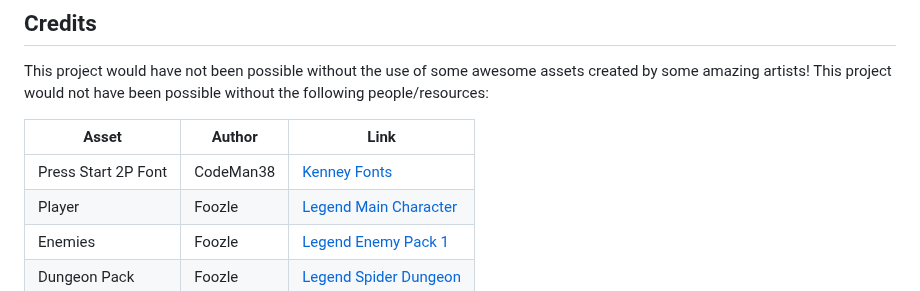
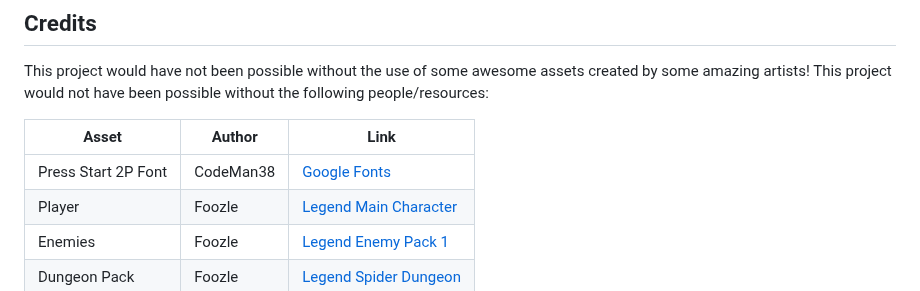
Before and after one commit to ryanccf/ludomech, a Markdown page: README.md, the part around the change. Rendered like a GitHub page.

Commit message:
docs: fixed link in readme

```diff
--- a/README.md
+++ b/README.md
@@ -76,7 +76,7 @@ This project would have not been possible without the use of some awesome assets
 
 | Asset                       | Author           | Link                                                                   |
 | --------------------------- | ---------------- | ---------------------------------------------------------------------- |
-| Press Start 2P Font         | CodeMan38        | [Kenney Fonts](https://fonts.google.com/specimen/Press+Start+2P)       |
+| Press Start 2P Font         | CodeMan38        | [Google Fonts](https://fonts.google.com/specimen/Press+Start+2P)       |
 | Player                      | Foozle           | [Legend Main Character](https://foozlecc.itch.io/legend-main-character)|
 | Enemies                     | Foozle           | [Legend Enemy Pack 1](https://foozlecc.itch.io/legend-enemy-pack-1)    |
 | Dungeon Pack                | Foozle           | [Legend Spider Dungeon](https://foozlecc.itch.io/legend-spider-dungeon)|
```
